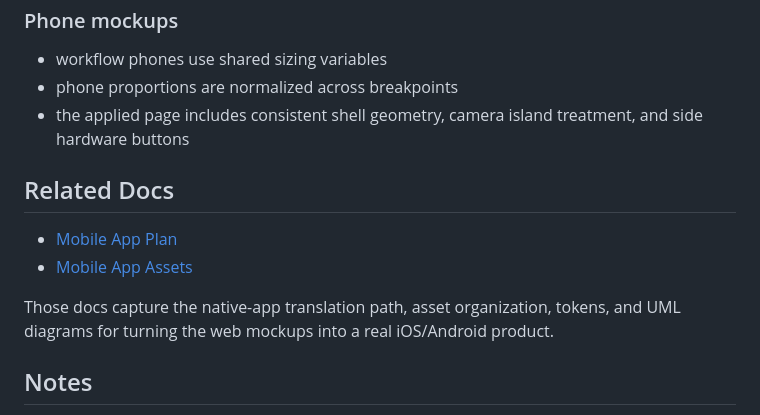
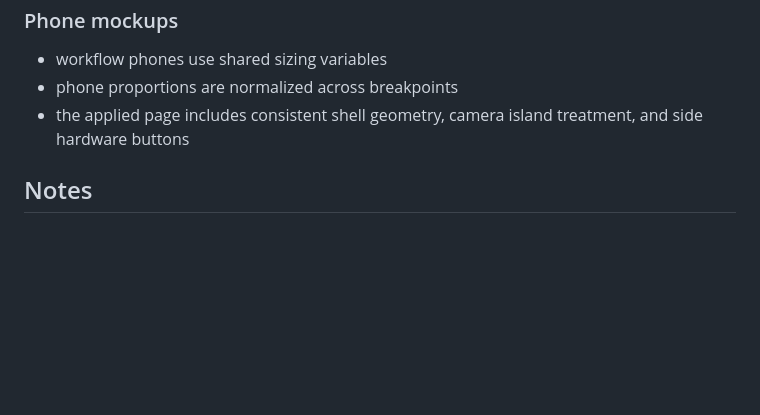
Before and after one commit to griffinkrutherford/coherascent-labs-website, a Markdown page: README.md, the part around the change. GitHub-like rendering; blank space fills up the shorter version.

Commit message:
Trim README related docs section

```diff
--- a/README.md
+++ b/README.md
@@ -106,13 +106,6 @@ Then open:
 - phone proportions are normalized across breakpoints
 - the applied page includes consistent shell geometry, camera island treatment, and side hardware buttons
 
-## Related Docs
-
-- [Mobile App Plan](mobile-app-plan.md)
-- [Mobile App Assets](mobile-app-assets/README.md)
-
-Those docs capture the native-app translation path, asset organization, tokens, and UML diagrams for turning the web mockups into a real iOS/Android product.
-
 ## Notes
 
 - `index-vibe.html` is a sidecar concept file and not part of the main directory-routed site
```
